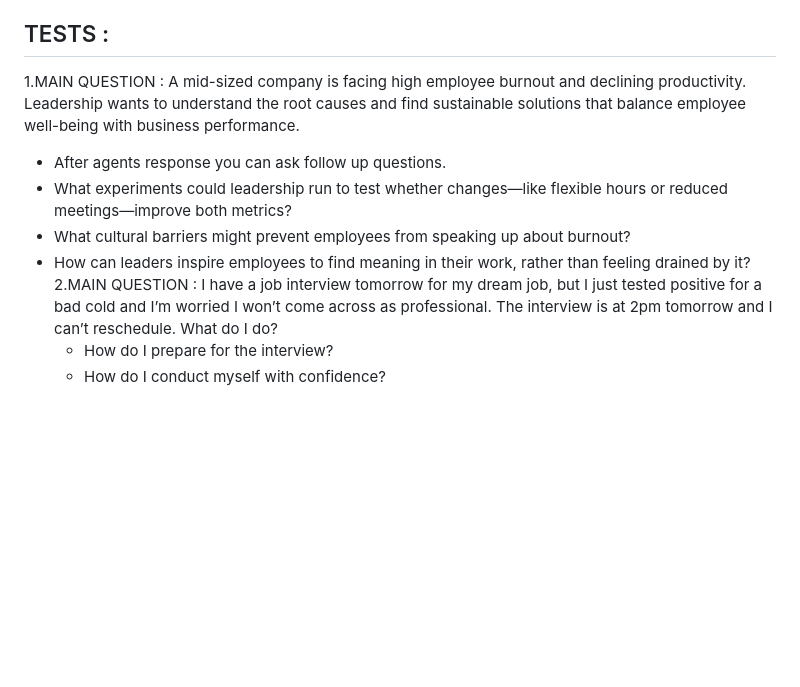
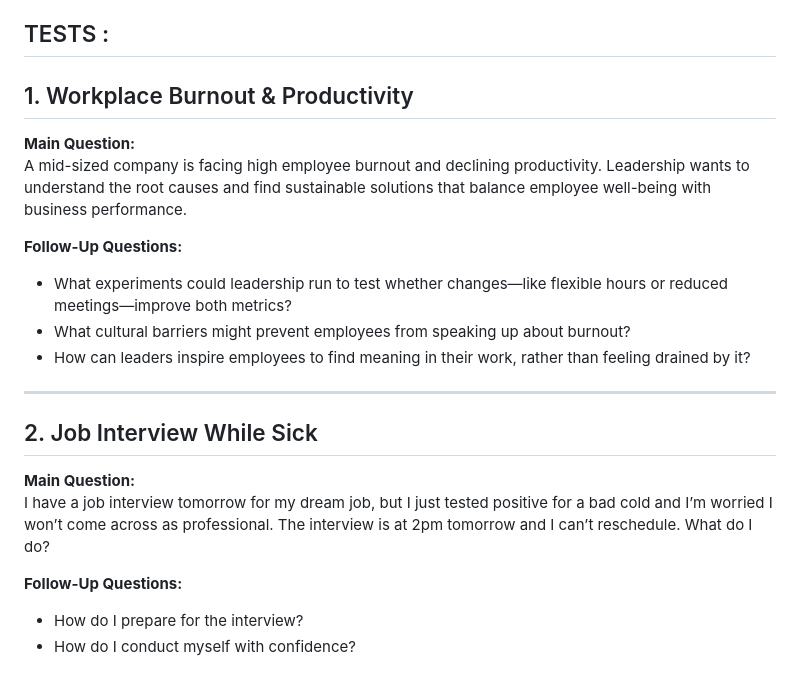
Before and after one commit to sam2527ub/VectorAI, a Markdown page: Readme.md, the part around the change. Drawn GitHub-style; blank space fills up the shorter version.

```diff
--- a/Readme.md
+++ b/Readme.md
@@ -946,11 +946,21 @@ Collaboration Summary
 - Persona selection is random within validated clusters, leading to inconsistent character inspiration and potential inappropriate matches.
 - Inter-agent knowledge sharing is largely performative rather than functionally integrated into reasoning.
 ## TESTS :
-1.MAIN QUESTION :  A mid-sized company is facing high employee burnout and declining productivity. Leadership wants to understand the root causes and find sustainable solutions that balance employee well-being with business performance.
- - After agents response you can ask follow up questions.
- - What experiments could leadership run to test whether changes—like flexible hours or reduced meetings—improve both metrics?
- - What cultural barriers might prevent employees from speaking up about burnout?
- - How can leaders inspire employees to find meaning in their work, rather than feeling drained by it?
-2.MAIN QUESTION : I have a job interview tomorrow for my dream job, but I just tested positive for a bad cold and I’m worried I won’t come across as professional. The interview is at 2pm tomorrow and I can’t reschedule. What do I do?
-   - How do I prepare for the interview?
-   - How do I conduct myself with confidence?
+## 1. Workplace Burnout & Productivity
+**Main Question:**
+A mid-sized company is facing high employee burnout and declining productivity. Leadership wants to understand the root causes and find sustainable solutions that balance employee well-being with business performance.
+
+**Follow-Up Questions:**
+- What experiments could leadership run to test whether changes—like flexible hours or reduced meetings—improve both metrics?
+- What cultural barriers might prevent employees from speaking up about burnout?
+- How can leaders inspire employees to find meaning in their work, rather than feeling drained by it?
+
+---
+
+## 2. Job Interview While Sick
+**Main Question:**
+I have a job interview tomorrow for my dream job, but I just tested positive for a bad cold and I’m worried I won’t come across as professional. The interview is at 2pm tomorrow and I can’t reschedule. What do I do?
+
+**Follow-Up Questions:**
+- How do I prepare for the interview?
+- How do I conduct myself with confidence?
```
